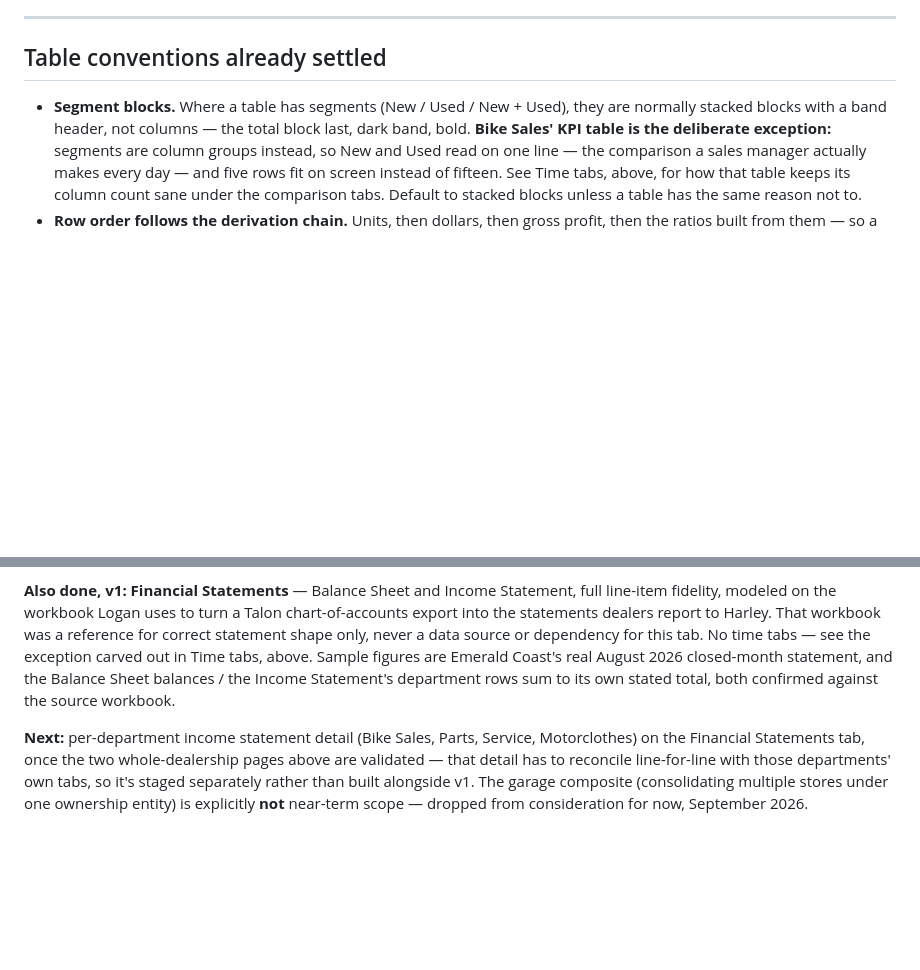
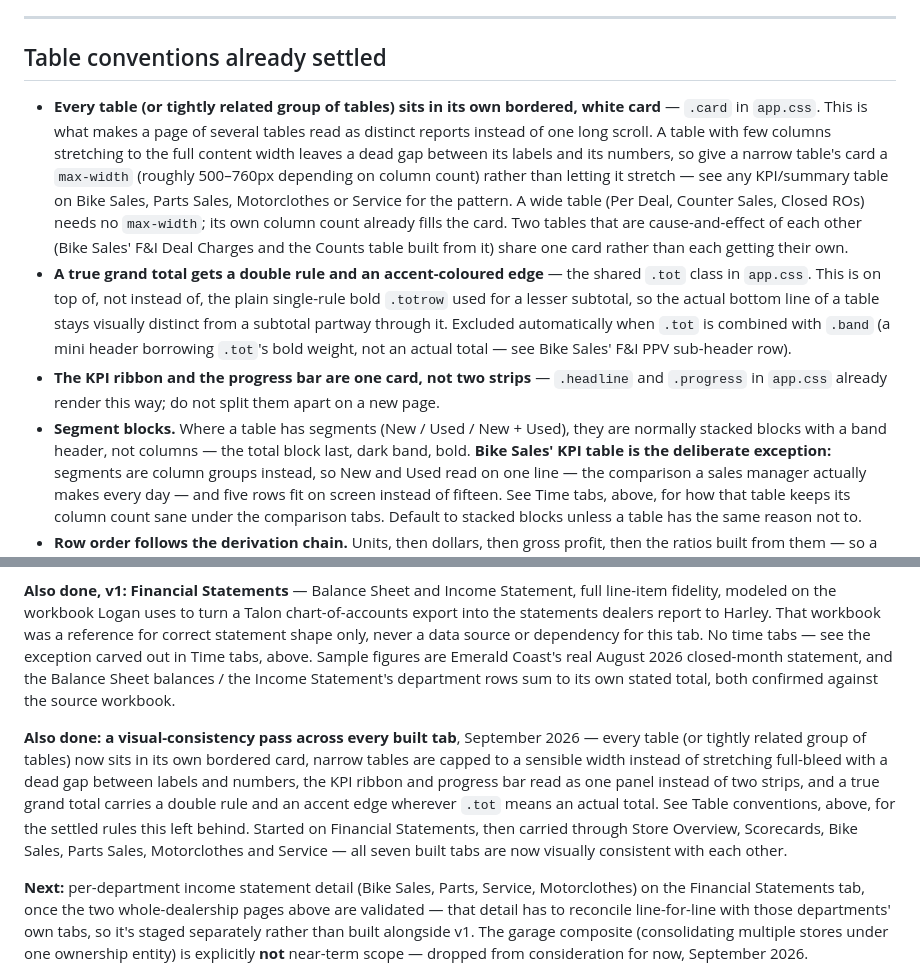
Before and after one commit to RevolutionMotorsportsLLC/ERS-Mockup, a Markdown page: CLAUDE.md, 2 parts joined by grey strips. Rendered like a GitHub page; blank space fills up the shorter version.

Commit message:
Document the card/panel conventions from the visual-consistency pass
Record the .card pattern, the headline+progress panel, and the grand-total
double-rule/accent-edge treatment as settled Table conventions, and note the
completed pass in Status, so these read as deliberate rules to build against
rather than something a developer has to reverse-engineer from the HTML.

Co-Authored-By: Claude Sonnet 5 <noreply@anthropic.com>

```diff
--- a/CLAUDE.md
+++ b/CLAUDE.md
@@ -118,6 +118,25 @@ Projected = MTD ÷ open days elapsed × total open days
 
 ## Table conventions already settled
 
+- **Every table (or tightly related group of tables) sits in its own bordered, white
+  card** — `.card` in `app.css`. This is what makes a page of several tables read as
+  distinct reports instead of one long scroll. A table with few columns stretching to
+  the full content width leaves a dead gap between its labels and its numbers, so give
+  a narrow table's card a `max-width` (roughly 500&ndash;760px depending on column
+  count) rather than letting it stretch — see any KPI/summary table on Bike Sales,
+  Parts Sales, Motorclothes or Service for the pattern. A wide table (Per Deal, Counter
+  Sales, Closed ROs) needs no `max-width`; its own column count already fills the card.
+  Two tables that are cause-and-effect of each other (Bike Sales' F&amp;I Deal Charges
+  and the Counts table built from it) share one card rather than each getting their own.
+- **A true grand total gets a double rule and an accent-coloured edge** — the shared
+  `.tot` class in `app.css`. This is on top of, not instead of, the plain single-rule
+  bold `.totrow` used for a lesser subtotal, so the actual bottom line of a table stays
+  visually distinct from a subtotal partway through it. Excluded automatically when
+  `.tot` is combined with `.band` (a mini header borrowing `.tot`'s bold weight, not an
+  actual total — see Bike Sales' F&amp;I PPV sub-header row).
+- **The KPI ribbon and the progress bar are one card, not two strips** — `.headline` and
+  `.progress` in `app.css` already render this way; do not split them apart on a new
+  page.
 - **Segment blocks.** Where a table has segments (New / Used / New + Used), they are
   normally stacked blocks with a band header, not columns — the total block last, dark
   band, bold. **Bike Sales' KPI table is the deliberate exception:** segments are column
@@ -214,6 +233,16 @@ Coast's real August 2026 closed-month statement, and the Balance Sheet balances
 Income Statement's department rows sum to its own stated total, both confirmed against
 the source workbook.
 
+**Also done: a visual-consistency pass across every built tab**, September 2026 —
+every table (or tightly related group of tables) now sits in its own bordered card,
+narrow tables are capped to a sensible width instead of stretching full-bleed with a
+dead gap between labels and numbers, the KPI ribbon and progress bar read as one panel
+instead of two strips, and a true grand total carries a double rule and an accent edge
+wherever `.tot` means an actual total. See Table conventions, above, for the settled
+rules this left behind. Started on Financial Statements, then carried through Store
+Overview, Scorecards, Bike Sales, Parts Sales, Motorclothes and Service — all seven
+built tabs are now visually consistent with each other.
+
 **Next:** per-department income statement detail (Bike Sales, Parts, Service,
 Motorclothes) on the Financial Statements tab, once the two whole-dealership pages above
 are validated — that detail has to reconcile line-for-line with those departments' own
```
